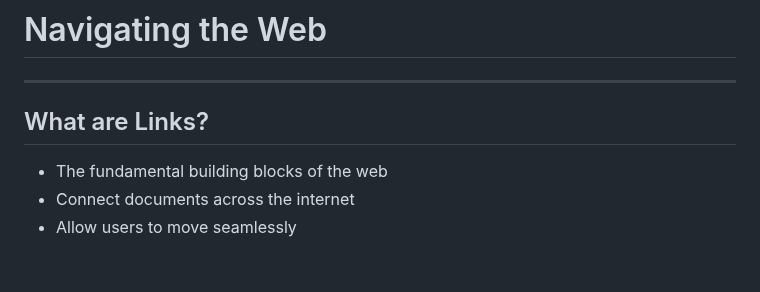
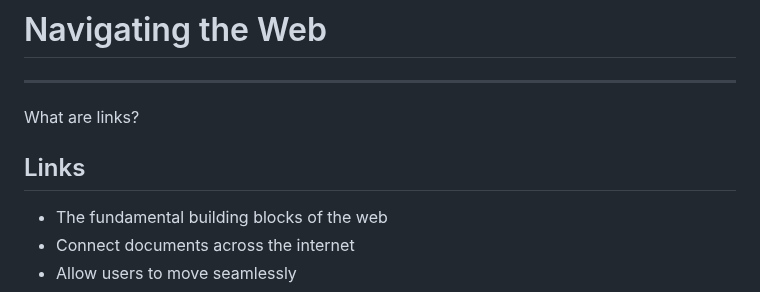
Before and after one commit to jncraton/web-apps-cpsc2330, a Markdown page: lectures/05-links.md, the part around the change. Rendered like a GitHub page; blank space fills up the shorter version.

Commit message:
Adjust intro slide

```diff
--- a/lectures/05-links.md
+++ b/lectures/05-links.md
@@ -6,7 +6,9 @@ reading: '[MDN: Creating Links](https://developer.mozilla.org/en-US/docs/Learn_w
 
 ---
 
-## What are Links?
+What are links?
+
+## Links
 
 - The fundamental building blocks of the web
 - Connect documents across the internet
```
